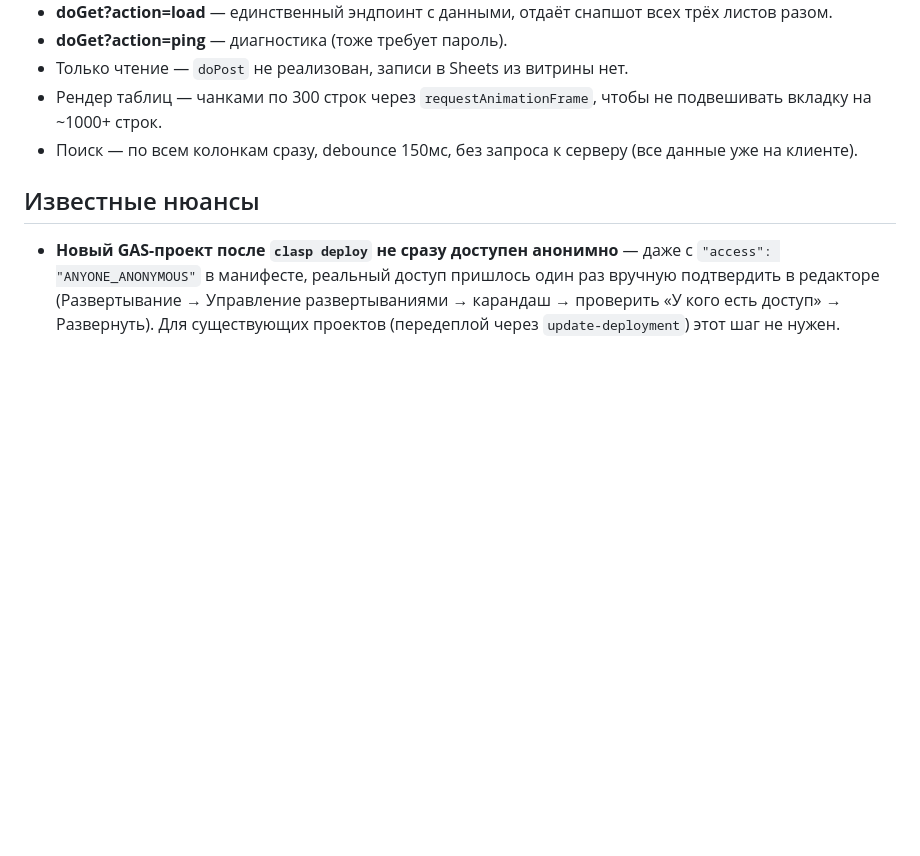
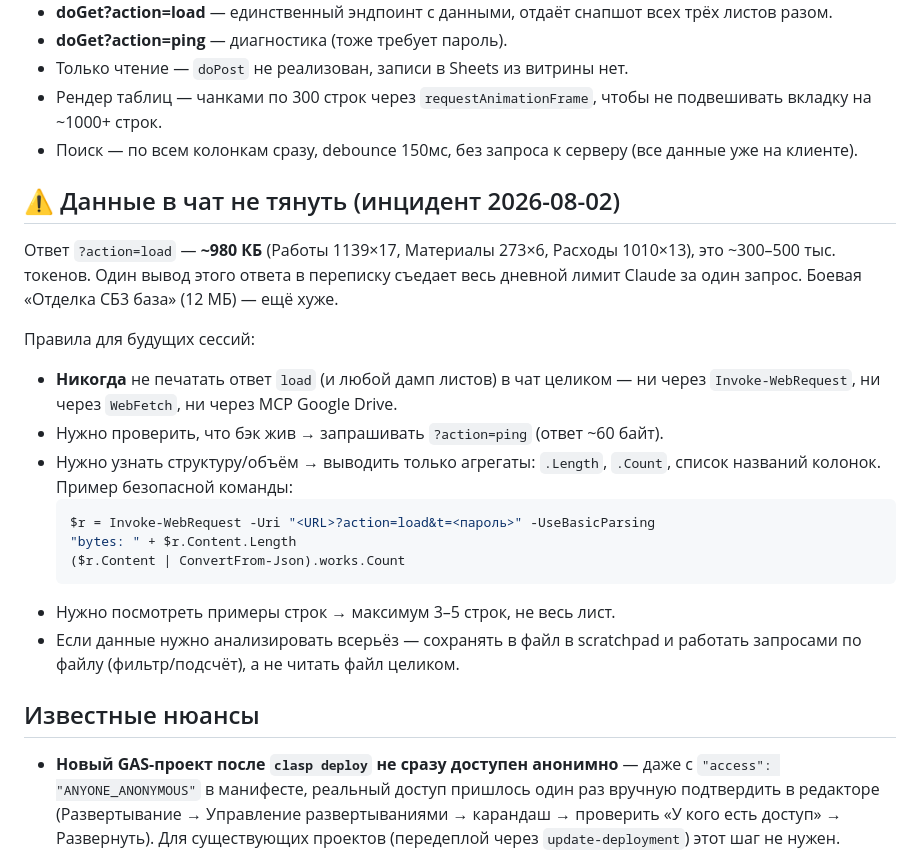
Before and after one commit to Nick3000ept/otdelka, a Markdown page: CLAUDE.md, the part around the change. GitHub-like rendering; blank space fills up the shorter version.

Commit message:
docs: правило не выводить данные load в чат
Ответ ?action=load — ~980 КБ (~300-500 тыс. токенов), один вывод в переписку
съедает весь лимит Claude за запрос. Зафиксированы безопасные способы проверки:
ping, агрегаты (.Length/.Count/имена колонок), 3-5 строк примеров.

Co-Authored-By: Claude Opus 5 <noreply@anthropic.com>

````diff
--- a/CLAUDE.md
+++ b/CLAUDE.md
@@ -64,6 +64,27 @@ clasp update-deployment AKfycbyo6f-OGca1loM1aBXtHkcx7nq8tlJWBreGepxp0KTwq7GvDdDP
 - Рендер таблиц — чанками по 300 строк через `requestAnimationFrame`, чтобы не подвешивать вкладку на ~1000+ строк.
 - Поиск — по всем колонкам сразу, debounce 150мс, без запроса к серверу (все данные уже на клиенте).
 
+## ⚠️ Данные в чат не тянуть (инцидент 2026-08-02)
+
+Ответ `?action=load` — **~980 КБ** (Работы 1139×17, Материалы 273×6, Расходы 1010×13),
+это ~300–500 тыс. токенов. Один вывод этого ответа в переписку съедает весь дневной лимит
+Claude за один запрос. Боевая «Отделка СБ3 база» (12 МБ) — ещё хуже.
+
+Правила для будущих сессий:
+- **Никогда** не печатать ответ `load` (и любой дамп листов) в чат целиком — ни через
+  `Invoke-WebRequest`, ни через `WebFetch`, ни через MCP Google Drive.
+- Нужно проверить, что бэк жив → запрашивать `?action=ping` (ответ ~60 байт).
+- Нужно узнать структуру/объём → выводить только агрегаты: `.Length`, `.Count`,
+  список названий колонок. Пример безопасной команды:
+  ```powershell
+  $r = Invoke-WebRequest -Uri "<URL>?action=load&t=<пароль>" -UseBasicParsing
+  "bytes: " + $r.Content.Length
+  ($r.Content | ConvertFrom-Json).works.Count
+  ```
+- Нужно посмотреть примеры строк → максимум 3–5 строк, не весь лист.
+- Если данные нужно анализировать всерьёз — сохранять в файл в scratchpad и работать
+  запросами по файлу (фильтр/подсчёт), а не читать файл целиком.
+
 ## Известные нюансы
 
 - **Новый GAS-проект после `clasp deploy` не сразу доступен анонимно** — даже с `"access": "ANYONE_ANONYMOUS"` в манифесте, реальный доступ пришлось один раз вручную подтвердить в редакторе (Развертывание → Управление развертываниями → карандаш → проверить «У кого есть доступ» → Развернуть). Для существующих проектов (передеплой через `update-deployment`) этот шаг не нужен.
````
